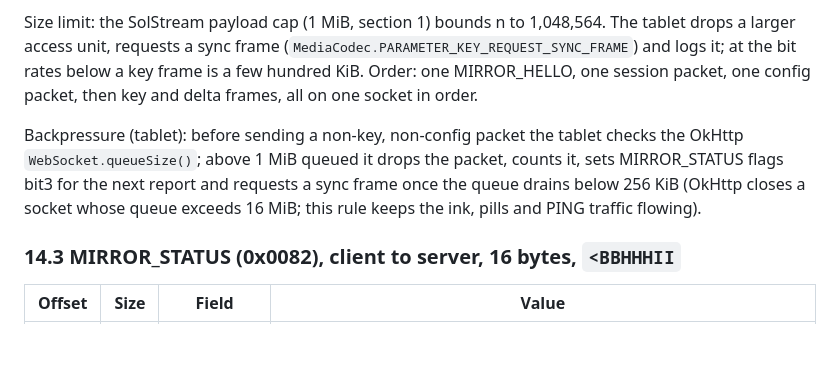
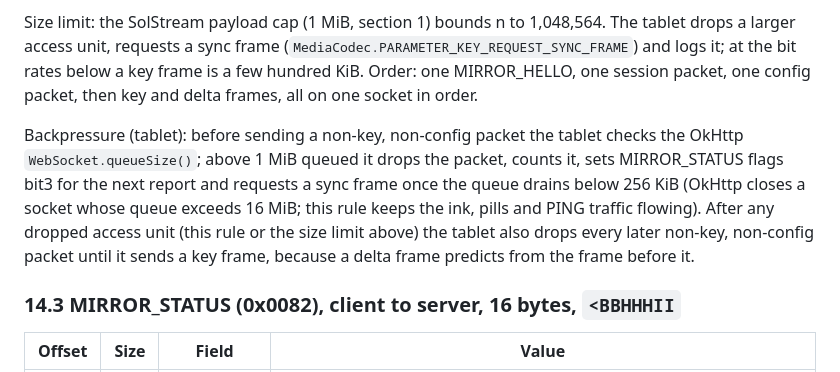
Before and after one commit to 12twelve12hi/daylight-control-your-mac, a Markdown page: whiteboard-camera/docs/PROTOCOL.md, the part around the change. GitHub-like rendering; blank space fills up the shorter version.

Commit message:
PROTOCOL 14.2: after a dropped access unit the tablet drops deltas until a key frame
The backpressure and size limit rules dropped one packet but said nothing
about the deltas that follow it, which predict from the dropped frame. 14.2
now says the tablet drops every later non-key, non-config packet until it
sends a key frame. Matches the Android change for AND-A4 (CI job: android,
MirrorBackpressureTest).

Co-Authored-By: Claude Opus 5.5 <noreply@anthropic.com>
Claude-Session: https://claude.ai/code/session_01Nb3qJDFX6eb8jRwtY4TbhV

```diff
--- a/whiteboard-camera/docs/PROTOCOL.md
+++ b/whiteboard-camera/docs/PROTOCOL.md
@@ -451,7 +451,7 @@ Media packet (n >= 1): bytes 0 to 7 `pts_flags` (u64 BE: bit 62 config, bit 61 k
 
 Size limit: the SolStream payload cap (1 MiB, section 1) bounds n to 1,048,564. The tablet drops a larger access unit, requests a sync frame (`MediaCodec.PARAMETER_KEY_REQUEST_SYNC_FRAME`) and logs it; at the bit rates below a key frame is a few hundred KiB. Order: one MIRROR_HELLO, one session packet, one config packet, then key and delta frames, all on one socket in order.
 
-Backpressure (tablet): before sending a non-key, non-config packet the tablet checks the OkHttp `WebSocket.queueSize()`; above 1 MiB queued it drops the packet, counts it, sets MIRROR_STATUS flags bit3 for the next report and requests a sync frame once the queue drains below 256 KiB (OkHttp closes a socket whose queue exceeds 16 MiB; this rule keeps the ink, pills and PING traffic flowing).
+Backpressure (tablet): before sending a non-key, non-config packet the tablet checks the OkHttp `WebSocket.queueSize()`; above 1 MiB queued it drops the packet, counts it, sets MIRROR_STATUS flags bit3 for the next report and requests a sync frame once the queue drains below 256 KiB (OkHttp closes a socket whose queue exceeds 16 MiB; this rule keeps the ink, pills and PING traffic flowing). After any dropped access unit (this rule or the size limit above) the tablet also drops every later non-key, non-config packet until it sends a key frame, because a delta frame predicts from the frame before it.
 
 ### 14.3 MIRROR_STATUS (0x0082), client to server, 16 bytes, `<BBHHHII`
 
```
